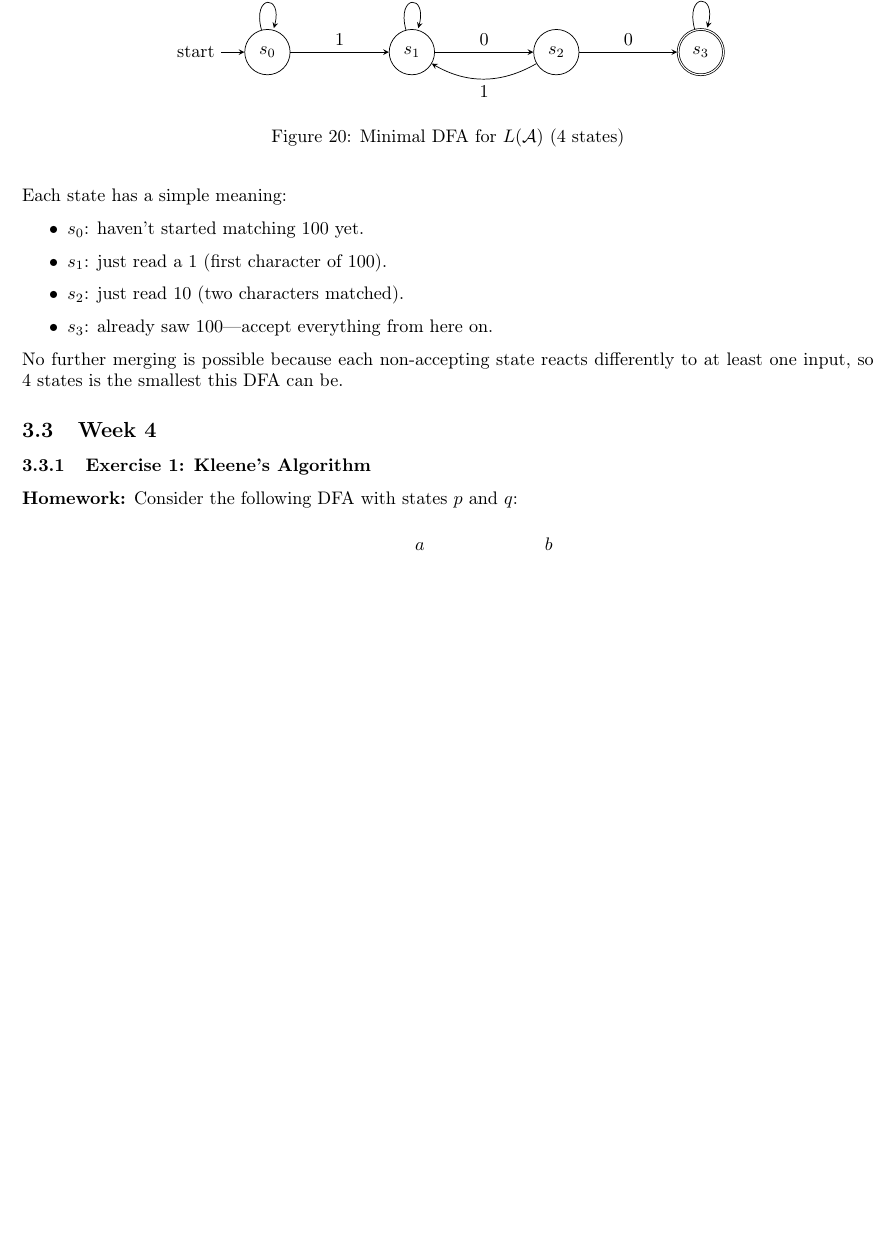
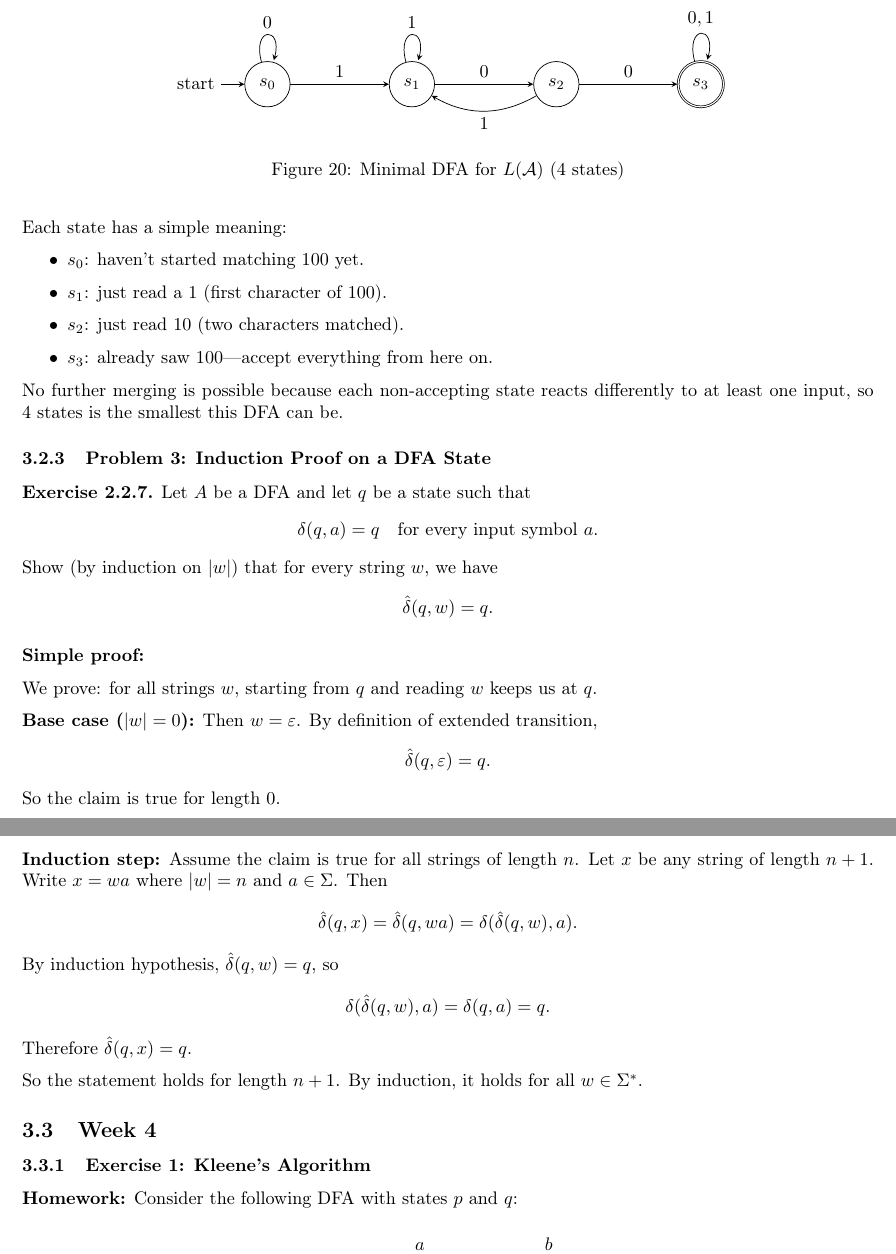
Before and after one commit to DrewskiCode/cpsc-406, a LaTeX paper (Report/report.tex): part of page 12 of 16 before the commit and two parts of pages 12 and 13 of 17 after it, the two joined at a grey line, cut at the place of the change, the shorter picture padded with empty space. Compiled offline with pdfLaTeX.

Commit message:
hw3 complete

```diff
--- a/Report/report.tex
+++ b/Report/report.tex
@@ -752,6 +752,43 @@ Each state has a simple meaning:
 \end{itemize}
 No further merging is possible because each non-accepting state reacts differently to at least one input, so 4~states is the smallest this DFA can be.
 
+\subsubsection{Problem 3: Induction Proof on a DFA State}
+
+\textbf{Exercise 2.2.7.} Let $A$ be a DFA and let $q$ be a state such that
+\[
+\delta(q,a)=q \quad \text{for every input symbol } a.
+\]
+Show (by induction on $|w|$) that for every string $w$, we have
+\[
+\hat{\delta}(q,w)=q.
+\]
+
+\textbf{Simple proof:}
+
+We prove: for all strings $w$, starting from $q$ and reading $w$ keeps us at $q$.
+
+\textbf{Base case ($|w|=0$):}
+Then $w=\varepsilon$. By definition of extended transition,
+\[
+\hat{\delta}(q,\varepsilon)=q.
+\]
+So the claim is true for length $0$.
+
+\textbf{Induction step:}
+Assume the claim is true for all strings of length $n$. Let $x$ be any string of length $n+1$.
+Write $x=wa$ where $|w|=n$ and $a\in\Sigma$.
+Then
+\[
+\hat{\delta}(q,x)=\hat{\delta}(q,wa)=\delta(\hat{\delta}(q,w),a).
+\]
+By induction hypothesis, $\hat{\delta}(q,w)=q$, so
+\[
+\delta(\hat{\delta}(q,w),a)=\delta(q,a)=q.
+\]
+Therefore $\hat{\delta}(q,x)=q$.
+
+So the statement holds for length $n+1$. By induction, it holds for all $w\in\Sigma^*$.
+
 \subsection{Week 4}
 
 \subsubsection{Exercise 1: Kleene's Algorithm}
```
Also changed, not shown: Report/report.pdf.
